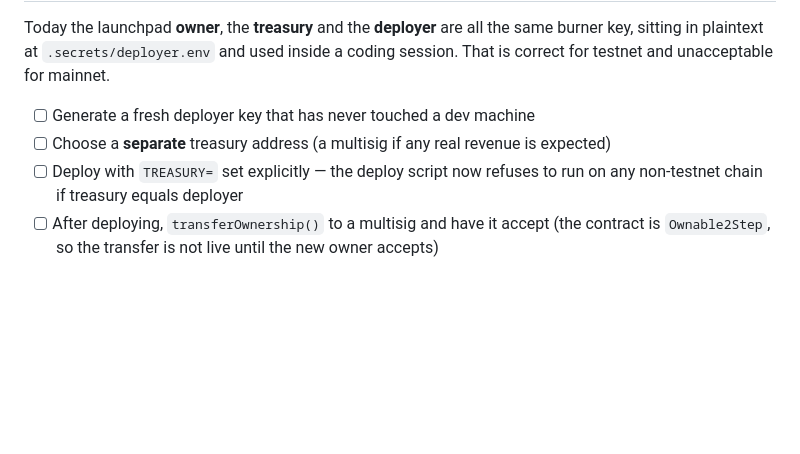
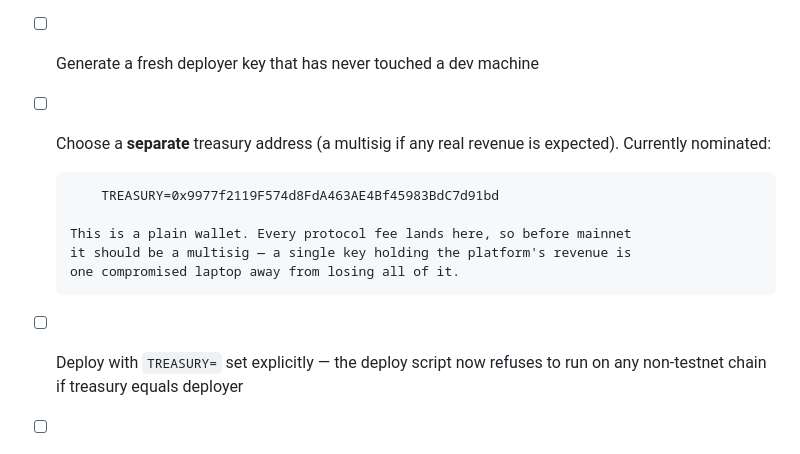
Before and after one commit to tsukipadofficial/TSUKIPAD, a Markdown page: MAINNET.md, the part around the change. Drawn GitHub-style; blank space fills up the shorter version.

Commit message:
Record the nominated treasury address
Every protocol fee lands at this address, so it belongs in the deploy checklist
rather than in a chat log. Noted alongside it that a single wallet holding the
platform's revenue should become a multisig before mainnet.

Co-Authored-By: Claude Opus 5 <noreply@anthropic.com>
Claude-Session: https://claude.ai/code/session_011art4EyJX2U1FBkKEirvdP

```diff
--- a/MAINNET.md
+++ b/MAINNET.md
@@ -37,7 +37,13 @@ a coding session. That is correct for testnet and unacceptable for mainnet.
 
 - [ ] Generate a fresh deployer key that has never touched a dev machine
 - [ ] Choose a **separate** treasury address (a multisig if any real revenue is
-      expected)
+      expected). Currently nominated:
+
+          TREASURY=0x9977f2119F574d8FdA463AE4Bf45983BdC7d91bd
+
+      This is a plain wallet. Every protocol fee lands here, so before mainnet
+      it should be a multisig — a single key holding the platform's revenue is
+      one compromised laptop away from losing all of it.
 - [ ] Deploy with `TREASURY=` set explicitly — the deploy script now refuses to
       run on any non-testnet chain if treasury equals deployer
 - [ ] After deploying, `transferOwnership()` to a multisig and have it accept
```
